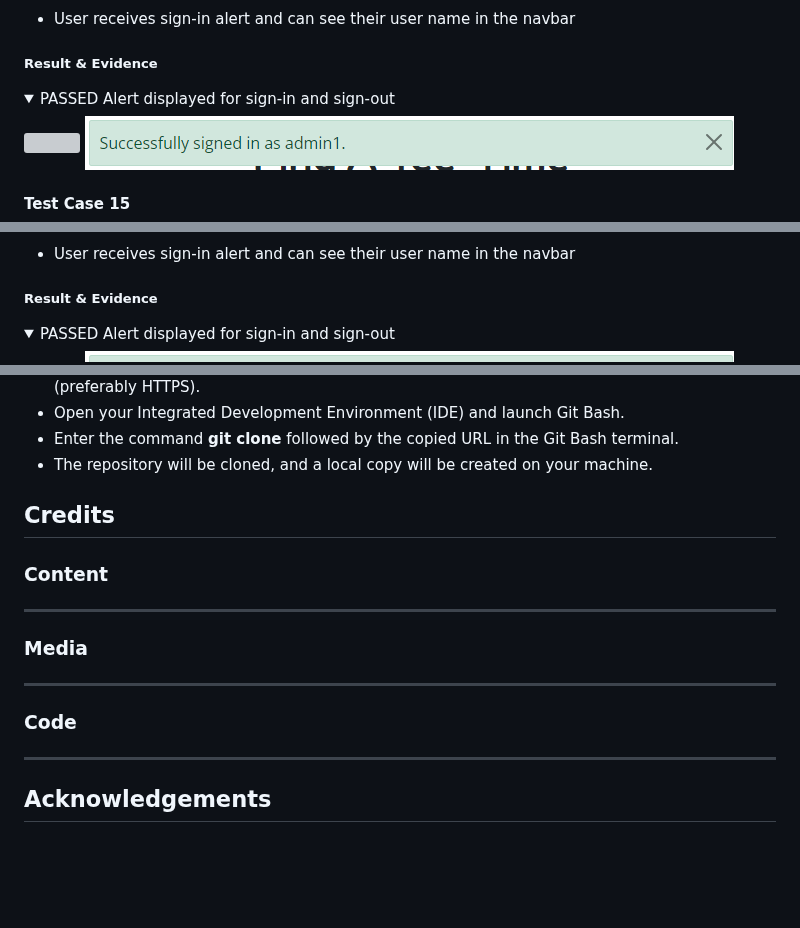
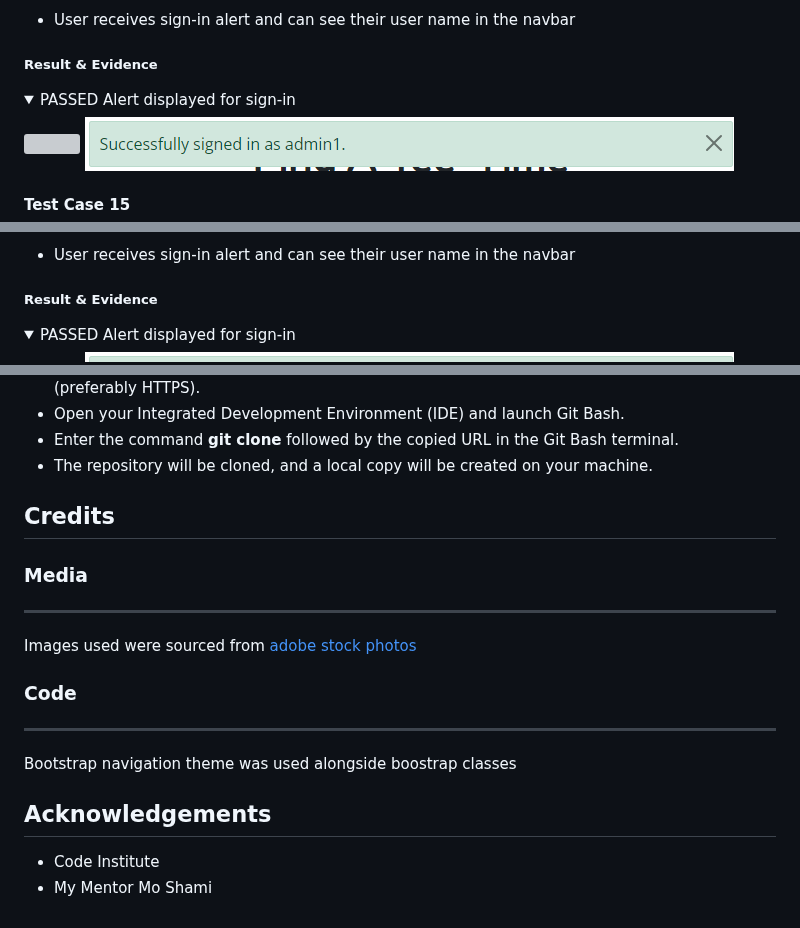
Before and after one commit to Oran-123/Hook-n-Slice-Golf, a Markdown page: README.md, 3 parts joined by grey strips. Rendered like a GitHub page; folded sections open; blank space fills up the shorter version; grey boxes are pictures that could not be loaded.

Commit message:
update the credits section

```diff
--- a/README.md
+++ b/README.md
@@ -1100,7 +1100,7 @@ as a User, I want I want to be able to login to my account with email and passwo
 ##### Result & Evidence
 
 <details>
-<summary>PASSED Alert displayed for sign-in and sign-out</summary>
+<summary>PASSED Alert displayed for sign-in </summary>
 <img src="/docs/features/sign-in-form.png">
 <img src="/docs/features/alert-sign-in.png">
 </details>
@@ -1122,7 +1122,7 @@ as a User, I want to register an account so that I can make and amend bookins
 ##### Result & Evidence
 
 <details>
-<summary>PASSED Alert displayed for sign-in and sign-out</summary>
+<summary>PASSED Alert displayed for sign-in</summary>
 <img src="/docs/features/sign-up-form.png">
 <img src="/docs/features/alert-sign-in.png">
 <img src="/docs/features/nav-menu-standard.png">
@@ -1299,10 +1299,13 @@ To create a replica of the repository on your local machine, follow these steps
 
 ## Credits
 
-### Content<hr>
-
 ### Media<hr>
+Images used were sourced from [adobe stock photos](https://stock.adobe.com/ie/ "adobe stock photos")
 
 ### Code<hr>
+Bootstrap navigation theme was used alongside boostrap classes
 
 ## Acknowledgements
+
+- Code Institute
+- My Mentor Mo Shami
```
